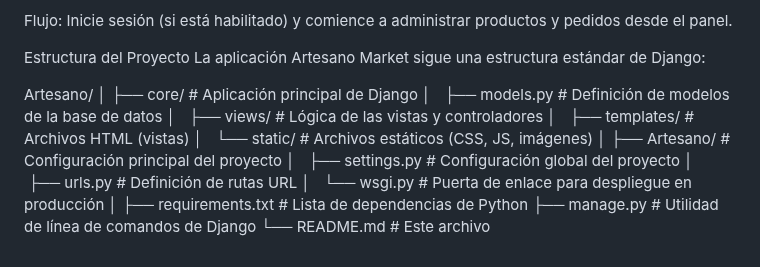
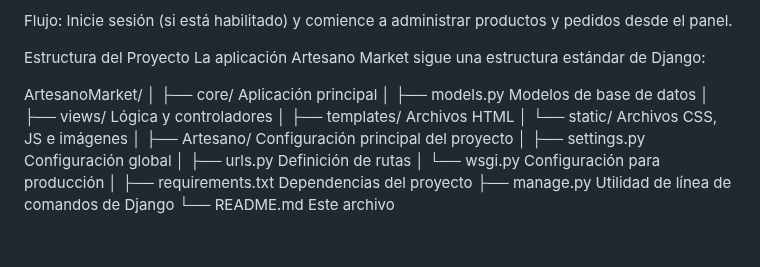
Before and after one commit to CamiloBejarano07/Artesano-Market, a Markdown page: README.md, the part around the change. GitHub-like rendering.

```diff
--- a/README.md
+++ b/README.md
@@ -95,19 +95,19 @@ Flujo: Inicie sesión (si está habilitado) y comience a administrar productos y
 Estructura del Proyecto
 La aplicación Artesano Market sigue una estructura estándar de Django:
 
-Artesano/
+ArtesanoMarket/
 │
-├── core/                         # Aplicación principal de Django
-│   ├── models.py                 # Definición de modelos de la base de datos
-│   ├── views/                    # Lógica de las vistas y controladores
-│   ├── templates/                # Archivos HTML (vistas)
-│   └── static/                   # Archivos estáticos (CSS, JS, imágenes)
+├── core/                     Aplicación principal
+│   ├── models.py             Modelos de base de datos
+│   ├── views/                Lógica y controladores
+│   ├── templates/            Archivos HTML
+│   └── static/               Archivos CSS, JS e imágenes
 │
-├── Artesano/                     # Configuración principal del proyecto
-│   ├── settings.py               # Configuración global del proyecto
-│   ├── urls.py                   # Definición de rutas URL
-│   └── wsgi.py                   # Puerta de enlace para despliegue en producción
+├── Artesano/                 Configuración principal del proyecto
+│   ├── settings.py           Configuración global
+│   ├── urls.py               Definición de rutas
+│   └── wsgi.py               Configuración para producción
 │
-├── requirements.txt              # Lista de dependencias de Python
-├── manage.py                     # Utilidad de línea de comandos de Django
-└── README.md                     # Este archivo
+├── requirements.txt          Dependencias del proyecto
+├── manage.py                 Utilidad de línea de comandos de Django
+└── README.md                 Este archivo
```
